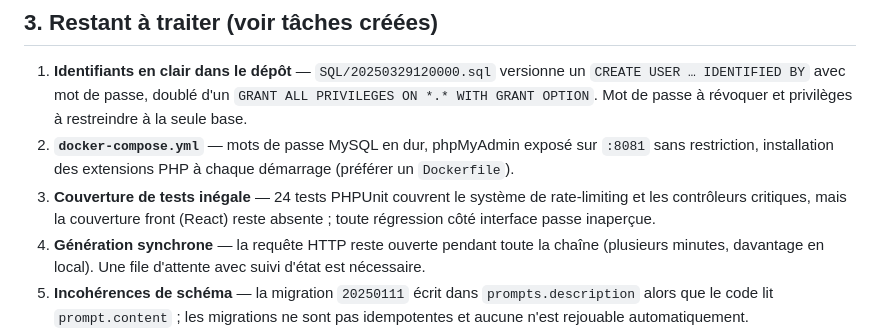
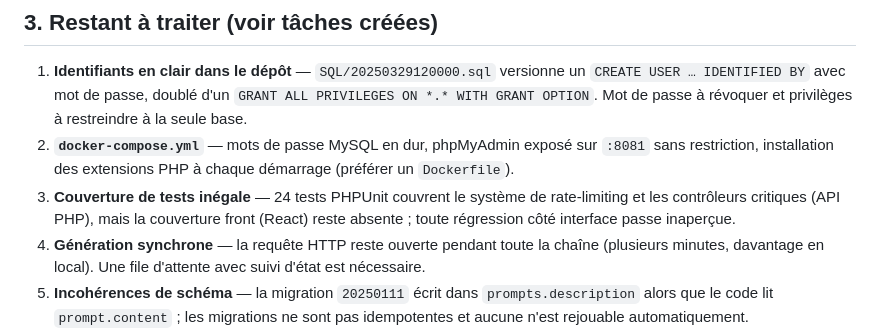
Before and after one commit to ngoujon/vokso, a Markdown page: docs/AUDIT.md, the part around the change. Rendered like a GitHub page.

Commit message:
Nuancer le point sur la couverture de tests : préciser que les 24 tests PHPUnit couvrent l'API PHP, pas le front React

```diff
--- a/docs/AUDIT.md
+++ b/docs/AUDIT.md
@@ -31,7 +31,7 @@ couplage direct au SDK OpenAI empêchant toute alternative locale.
    WITH GRANT OPTION`. Mot de passe à révoquer et privilèges à restreindre à la seule base.
 2. **`docker-compose.yml`** — mots de passe MySQL en dur, phpMyAdmin exposé sur `:8081` sans
    restriction, installation des extensions PHP à chaque démarrage (préférer un `Dockerfile`).
-3. **Couverture de tests inégale** — 24 tests PHPUnit couvrent le système de rate-limiting et les contrôleurs critiques, mais la couverture front (React) reste absente ; toute régression côté interface passe inaperçue.
+3. **Couverture de tests inégale** — 24 tests PHPUnit couvrent le système de rate-limiting et les contrôleurs critiques (API PHP), mais la couverture front (React) reste absente ; toute régression côté interface passe inaperçue.
 4. **Génération synchrone** — la requête HTTP reste ouverte pendant toute la chaîne
    (plusieurs minutes, davantage en local). Une file d'attente avec suivi d'état est nécessaire.
 5. **Incohérences de schéma** — la migration `20250111` écrit dans `prompts.description` alors
```
